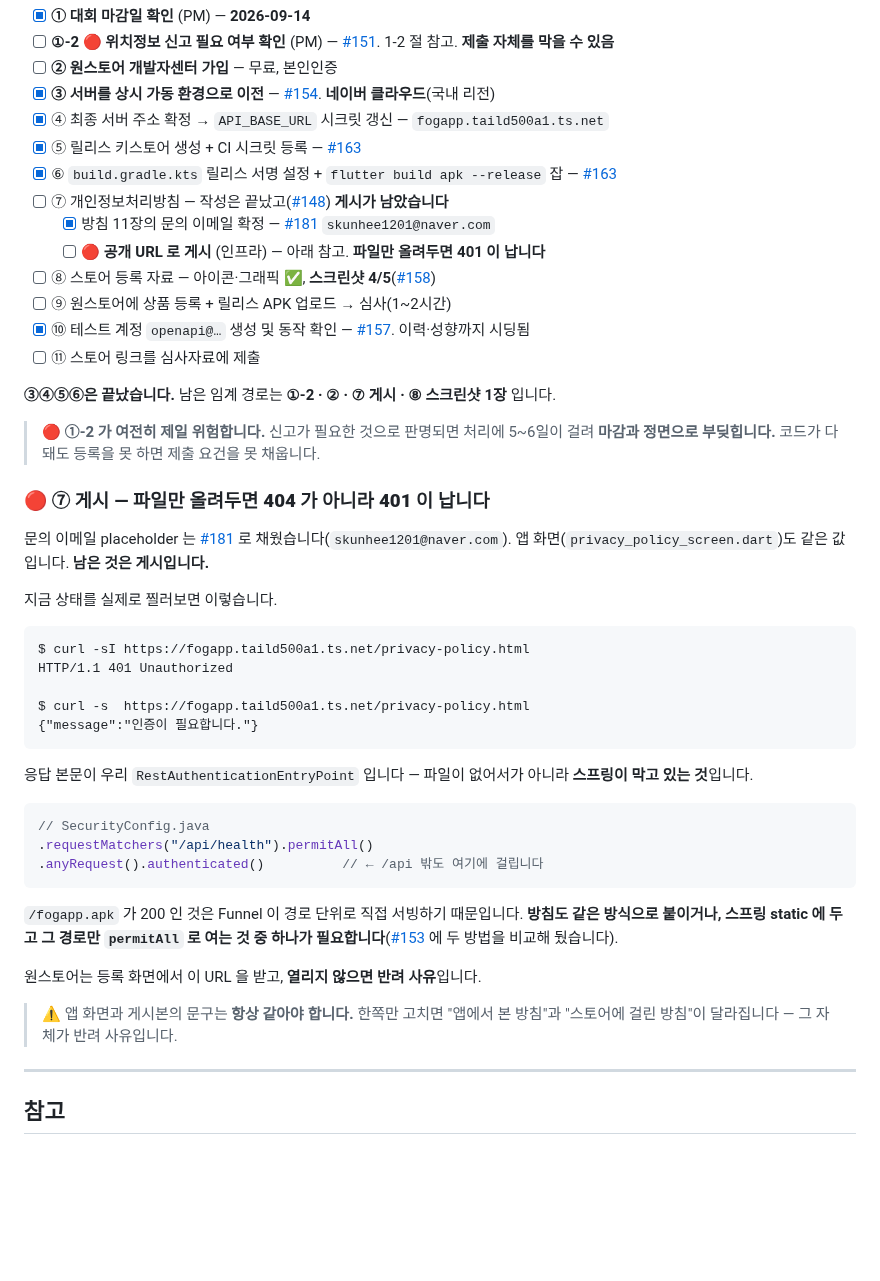
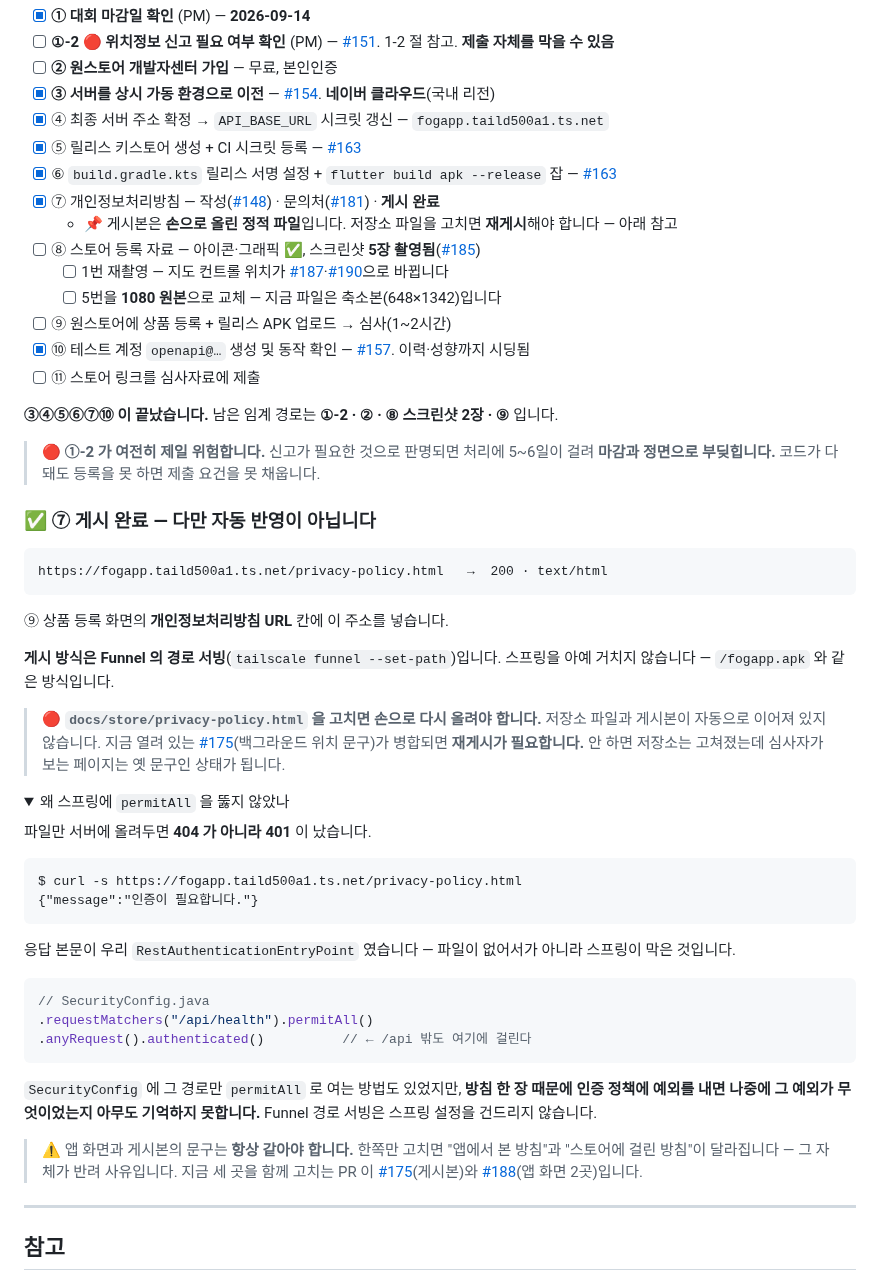
Before and after one commit to FogMap2026/FogApp, a Markdown page: docs/ONESTORE_RELEASE.md, the part around the change. Rendered like a GitHub page; folded sections open; blank space fills up the shorter version.

Commit message:
docs: ⑦ 방침 게시 완료 반영 + 재게시가 수동이라는 것을 명시 (#153) (#191)
PGH0621 님이 게시를 끝냈다. 직접 확인했다.

  GET /privacy-policy.html → 200 · text/html
  본문에 skunhee1201@naver.com · 네이버클라우드 주식회사 반영됨

문서는 아직 「파일만 올려두면 401 이 난다」로 남아 있어, 다음 사람이
아직 안 된 줄 안다.

⚠️ 더 중요한 것은 재게시다. 게시 방식이 Funnel 경로 서빙(정적 파일
복사)이라 저장소 파일과 자동으로 이어져 있지 않다. #175 가 병합되면
손으로 다시 올려야 하고, 안 하면 저장소는 고쳐졌는데 심사자가 보는
페이지는 옛 문구인 상태가 된다. 이건 아무 데도 안 적혀 있었다.

401 진단과 permitAll 을 쓰지 않은 이유는 접어서 남겼다 — 지금은 지나간
일이지만, 나중에 스프링 static 으로 옮기려는 사람이 같은 선택을 다시
하게 된다.

체크리스트도 맞췄다 — ⑦⑩ 완료, ⑧ 은 스크린샷 2장(1번 재촬영·5번 원본
교체)으로 쪼갰다.

Co-authored-by: Claude Opus 5 <noreply@anthropic.com>

````diff
--- a/docs/ONESTORE_RELEASE.md
+++ b/docs/ONESTORE_RELEASE.md
@@ -264,48 +264,60 @@ FogApp 은 **이미** 개인위치정보를 서버에 저장하고 있습니다.
 - [x] ④ 최종 서버 주소 확정 → `API_BASE_URL` 시크릿 갱신 — `fogapp.taild500a1.ts.net`
 - [x] ⑤ 릴리스 키스토어 생성 + CI 시크릿 등록 — [#163](../../pull/163)
 - [x] ⑥ `build.gradle.kts` 릴리스 서명 설정 + `flutter build apk --release` 잡 — [#163](../../pull/163)
-- [ ] ⑦ 개인정보처리방침 — 작성은 끝났고([#148](../../pull/148)) **게시가 남았습니다**
-  - [x] 방침 11장의 문의 이메일 확정 — [#181](../../pull/181) `skunhee1201@naver.com`
-  - [ ] 🔴 **공개 URL 로 게시** (인프라) — 아래 참고. **파일만 올려두면 401 이 납니다**
-- [ ] ⑧ 스토어 등록 자료 — 아이콘·그래픽 ✅, **스크린샷 4/5**([#158](../../issues/158))
+- [x] ⑦ 개인정보처리방침 — 작성([#148](../../pull/148)) · 문의처([#181](../../pull/181)) · **게시 완료**
+  - 📌 게시본은 **손으로 올린 정적 파일**입니다. 저장소 파일을 고치면 **재게시**해야 합니다 — 아래 참고
+- [ ] ⑧ 스토어 등록 자료 — 아이콘·그래픽 ✅, 스크린샷 **5장 촬영됨**([#185](../../pull/185))
+  - [ ] 1번 재촬영 — 지도 컨트롤 위치가 [#187](../../pull/187)·[#190](../../pull/190)으로 바뀝니다
+  - [ ] 5번을 **1080 원본**으로 교체 — 지금 파일은 축소본(648×1342)입니다
 - [ ] ⑨ 원스토어에 상품 등록 + 릴리스 APK 업로드 → 심사(1~2시간)
 - [x] ⑩ 테스트 계정 `openapi@…` 생성 및 동작 확인 — [#157](../../issues/157). 이력·성향까지 시딩됨
 - [ ] ⑪ 스토어 링크를 심사자료에 제출
 
-**③④⑤⑥은 끝났습니다.** 남은 임계 경로는 **①-2 · ② · ⑦ 게시 · ⑧ 스크린샷 1장** 입니다.
+**③④⑤⑥⑦⑩ 이 끝났습니다.** 남은 임계 경로는 **①-2 · ② · ⑧ 스크린샷 2장 · ⑨** 입니다.
 
 > 🔴 **①-2 가 여전히 제일 위험합니다.** 신고가 필요한 것으로 판명되면 처리에 5~6일이 걸려
 > **마감과 정면으로 부딪힙니다.** 코드가 다 돼도 등록을 못 하면 제출 요건을 못 채웁니다.
 
-### 🔴 ⑦ 게시 — 파일만 올려두면 **404 가 아니라 401** 이 납니다
-
-문의 이메일 placeholder 는 [#181](../../pull/181) 로 채웠습니다(`skunhee1201@naver.com`).
-앱 화면(`privacy_policy_screen.dart`)도 같은 값입니다. **남은 것은 게시입니다.**
-
-지금 상태를 실제로 찔러보면 이렇습니다.
+### ✅ ⑦ 게시 완료 — 다만 **자동 반영이 아닙니다**
 
 ```
-$ curl -sI https://fogapp.taild500a1.ts.net/privacy-policy.html
-HTTP/1.1 401 Unauthorized
+https://fogapp.taild500a1.ts.net/privacy-policy.html   →  200 · text/html
+```
 
-$ curl -s  https://fogapp.taild500a1.ts.net/privacy-policy.html
+⑨ 상품 등록 화면의 **개인정보처리방침 URL** 칸에 이 주소를 넣습니다.
+
+**게시 방식은 Funnel 의 경로 서빙**(`tailscale funnel --set-path`)입니다. 스프링을 아예 거치지 않습니다 — `/fogapp.apk` 와 같은 방식입니다.
+
+> 🔴 **`docs/store/privacy-policy.html` 을 고치면 손으로 다시 올려야 합니다.**
+> 저장소 파일과 게시본이 자동으로 이어져 있지 않습니다. 지금 열려 있는
+> [#175](../../pull/175)(백그라운드 위치 문구)가 병합되면 **재게시가 필요합니다.**
+> 안 하면 저장소는 고쳐졌는데 심사자가 보는 페이지는 옛 문구인 상태가 됩니다.
+
+<details>
+<summary>왜 스프링에 <code>permitAll</code> 을 뚫지 않았나</summary>
+
+파일만 서버에 올려두면 **404 가 아니라 401** 이 났습니다.
+
+```
+$ curl -s https://fogapp.taild500a1.ts.net/privacy-policy.html
 {"message":"인증이 필요합니다."}
 ```
 
-응답 본문이 우리 `RestAuthenticationEntryPoint` 입니다 — 파일이 없어서가 아니라 **스프링이 막고 있는 것**입니다.
+응답 본문이 우리 `RestAuthenticationEntryPoint` 였습니다 — 파일이 없어서가 아니라 스프링이 막은 것입니다.
 
 ```java
 // SecurityConfig.java
 .requestMatchers("/api/health").permitAll()
-.anyRequest().authenticated()          // ← /api 밖도 여기에 걸립니다
+.anyRequest().authenticated()          // ← /api 밖도 여기에 걸린다
 ```
 
-`/fogapp.apk` 가 200 인 것은 Funnel 이 경로 단위로 직접 서빙하기 때문입니다. **방침도 같은 방식으로 붙이거나, 스프링 static 에 두고 그 경로만 `permitAll` 로 여는 것 중 하나가 필요합니다**([#153](../../issues/153) 에 두 방법을 비교해 뒀습니다).
+`SecurityConfig` 에 그 경로만 `permitAll` 로 여는 방법도 있었지만, **방침 한 장 때문에 인증 정책에 예외를 내면 나중에 그 예외가 무엇이었는지 아무도 기억하지 못합니다.** Funnel 경로 서빙은 스프링 설정을 건드리지 않습니다.
 
-원스토어는 등록 화면에서 이 URL 을 받고, **열리지 않으면 반려 사유**입니다.
+</details>
 
 > ⚠️ 앱 화면과 게시본의 문구는 **항상 같아야 합니다.** 한쪽만 고치면 "앱에서 본 방침"과
-> "스토어에 걸린 방침"이 달라집니다 — 그 자체가 반려 사유입니다.
+> "스토어에 걸린 방침"이 달라집니다 — 그 자체가 반려 사유입니다. 지금 세 곳을 함께
+> 고치는 PR 이 [#175](../../pull/175)(게시본)와 [#188](../../pull/188)(앱 화면 2곳)입니다.
 
 ---
 
````
